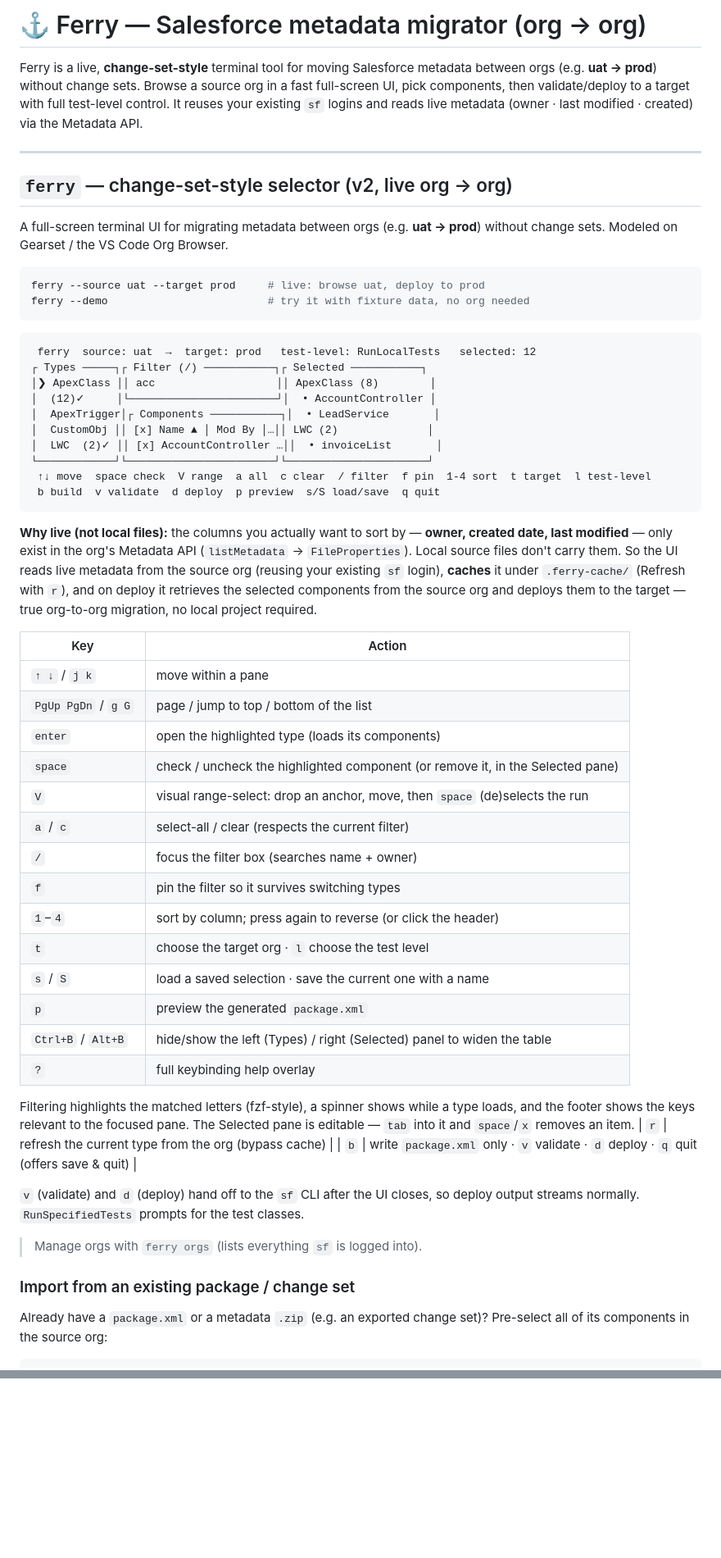
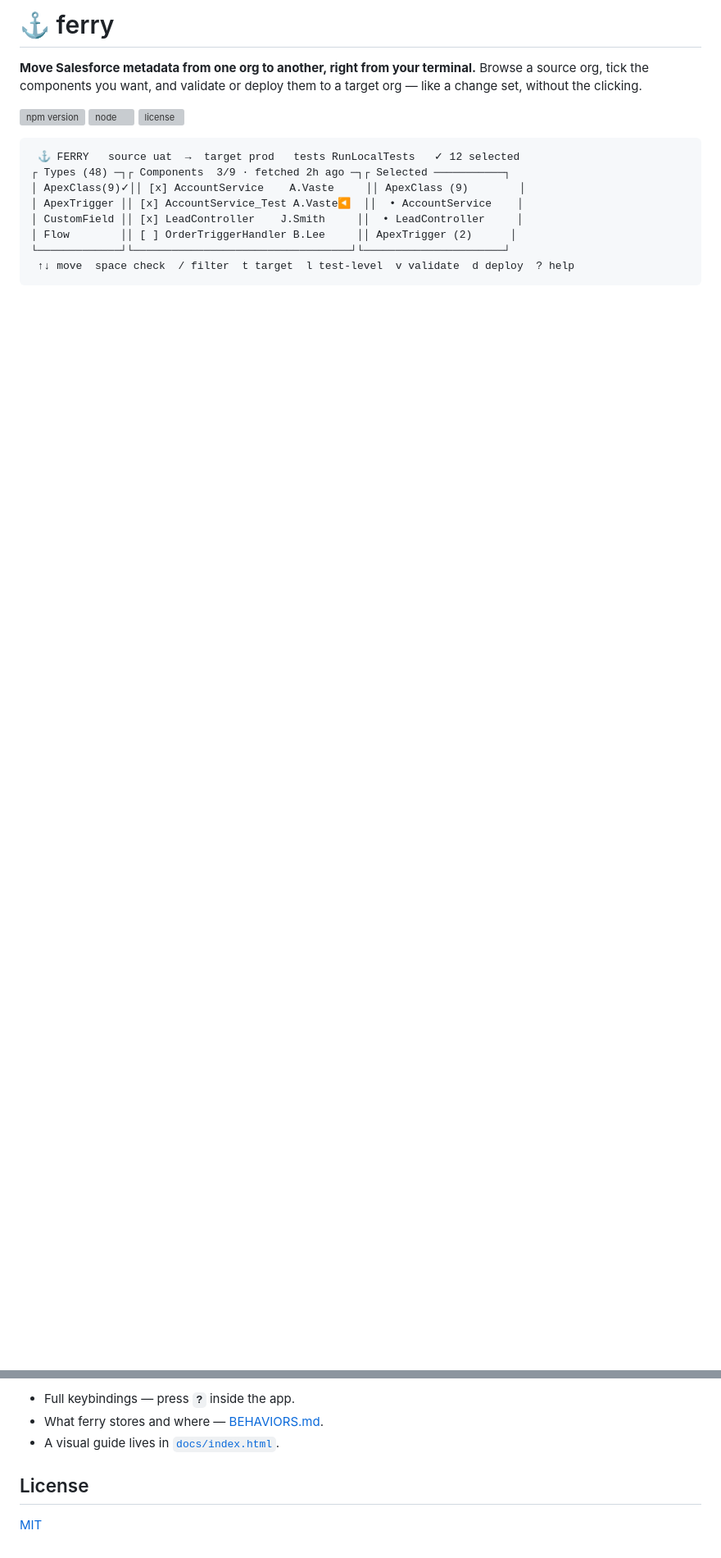
Before and after one commit to adivaste/sf-ferry, a Markdown page: README.md, 2 parts joined by grey strips. Shown at 82% size. GitHub-like rendering; blank space fills up the shorter version; grey boxes are pictures that could not be loaded.

````diff
--- a/README.md
+++ b/README.md
@@ -1,74 +1,20 @@
-# ⚓ Ferry — Salesforce metadata migrator (org → org)
+# ⚓ ferry
 
-Ferry is a live, **change-set-style** terminal tool for moving Salesforce
-metadata between orgs (e.g. **uat → prod**) without change sets. Browse a source
-org in a fast full-screen UI, pick components, then validate/deploy to a target
-with full test-level control. It reuses your existing `sf` logins and reads live
-metadata (owner · last modified · created) via the Metadata API.
+**Move Salesforce metadata from one org to another, right from your terminal.**
+Browse a source org, tick the components you want, and validate or deploy them to
+a target org — like a change set, without the clicking.
 
----
-
-## `ferry` — change-set-style selector (v2, live org → org)
-
-A full-screen terminal UI for migrating metadata between orgs (e.g. **uat → prod**)
-without change sets. Modeled on Gearset / the VS Code Org Browser.
-
-```bash
-ferry --source uat --target prod     # live: browse uat, deploy to prod
-ferry --demo                         # try it with fixture data, no org needed
-```
+[![npm version](https://img.shields.io/npm/v/sf-ferry.svg)](https://www.npmjs.com/package/sf-ferry)
+[![node](https://img.shields.io/node/v/sf-ferry.svg)](https://nodejs.org)
+[![license](https://img.shields.io/npm/l/sf-ferry.svg)](./LICENSE)
 
 ```
- ferry  source: uat  →  target: prod   test-level: RunLocalTests   selected: 12
-┌ Types ─────┐┌ Filter (/) ───────────┐┌ Selected ───────────┐
-│❯ ApexClass ││ acc                   ││ ApexClass (8)        │
-│  (12)✓     │└───────────────────────┘│  • AccountController │
-│  ApexTrigger│┌ Components ───────────┐│  • LeadService       │
-│  CustomObj ││ [x] Name ▲ │ Mod By │…││ LWC (2)              │
-│  LWC  (2)✓ ││ [x] AccountController …││  • invoiceList       │
-└────────────┘└───────────────────────┘└──────────────────────┘
- ↑↓ move  space check  V range  a all  c clear  / filter  f pin  1-4 sort  t target  l test-level
- b build  v validate  d deploy  p preview  s/S load/save  q quit
+ ⚓ FERRY   source uat  →  target prod   tests RunLocalTests   ✓ 12 selected
+┌ Types (48) ─┐┌ Components  3/9 · fetched 2h ago ─┐┌ Selected ───────────┐
+│ ApexClass(9)✓││ [x] AccountService    A.Vaste     ││ ApexClass (9)        │
+│ ApexTrigger ││ [x] AccountService_Test A.Vaste◀  ││  • AccountService    │
+│ CustomField ││ [x] LeadController    J.Smith     ││  • LeadController     │
+│ Flow        ││ [ ] OrderTriggerHandler B.Lee     ││ ApexTrigger (2)      │
+└─────────────┘└──────────────────────────────────┘└──────────────────────┘
+ ↑↓ move  space check  / filter  t target  l test-level  v validate  d deploy  ? help
 ```
-
-**Why live (not local files):** the columns you actually want to sort by —
-**owner, created date, last modified** — only exist in the org's Metadata API
-(`listMetadata` → `FileProperties`). Local source files don't carry them. So the
-UI reads live metadata from the source org (reusing your existing `sf` login),
-**caches** it under `.ferry-cache/` (Refresh with `r`), and on deploy it retrieves
-the selected components from the source org and deploys them to the target —
-true org-to-org migration, no local project required.
-
-| Key | Action |
-|-----|--------|
-| `↑ ↓` / `j k` | move within a pane |
-| `PgUp PgDn` / `g G` | page / jump to top / bottom of the list |
-| `enter` | open the highlighted type (loads its components) |
-| `space` | check / uncheck the highlighted component (or remove it, in the Selected pane) |
-| `V` | visual range-select: drop an anchor, move, then `space` (de)selects the run |
-| `a` / `c` | select-all / clear (respects the current filter) |
-| `/` | focus the filter box (searches name + owner) |
-| `f` | pin the filter so it survives switching types |
-| `1`–`4` | sort by column; press again to reverse (or click the header) |
-| `t` | choose the target org · `l` choose the test level |
-| `s` / `S` | load a saved selection · save the current one with a name |
-| `p` | preview the generated `package.xml` |
-| `Ctrl+B` / `Alt+B` | hide/show the left (Types) / right (Selected) panel to widen the table |
-| `?` | full keybinding help overlay |
-
-Filtering highlights the matched letters (fzf-style), a spinner shows while a
-type loads, and the footer shows the keys relevant to the focused pane. The
-Selected pane is editable — `tab` into it and `space`/`x` removes an item.
-| `r` | refresh the current type from the org (bypass cache) |
-| `b` | write `package.xml` only · `v` validate · `d` deploy · `q` quit (offers save & quit) |
-
-`v` (validate) and `d` (deploy) hand off to the `sf` CLI after the UI closes, so
-deploy output streams normally. `RunSpecifiedTests` prompts for the test classes.
-
-> Manage orgs with `ferry orgs` (lists everything `sf` is logged into).
-
-### Import from an existing package / change set
-
-Already have a `package.xml` or a metadata `.zip` (e.g. an exported change set)?
-Pre-select all of its components in the source org:
-
@@ -153,0 +96,7 @@ for you. See [BEHAVIORS.md](./BEHAVIORS.md) for exactly what is stored and where
+- Full keybindings — press **`?`** inside the app.
+- What ferry stores and where — [BEHAVIORS.md](./BEHAVIORS.md).
+- A visual guide lives in [`docs/index.html`](./docs/index.html).
+
+## License
+
+[MIT](./LICENSE)
````
Also changed, not shown: other parts of README.md (+63 -67 lines).
